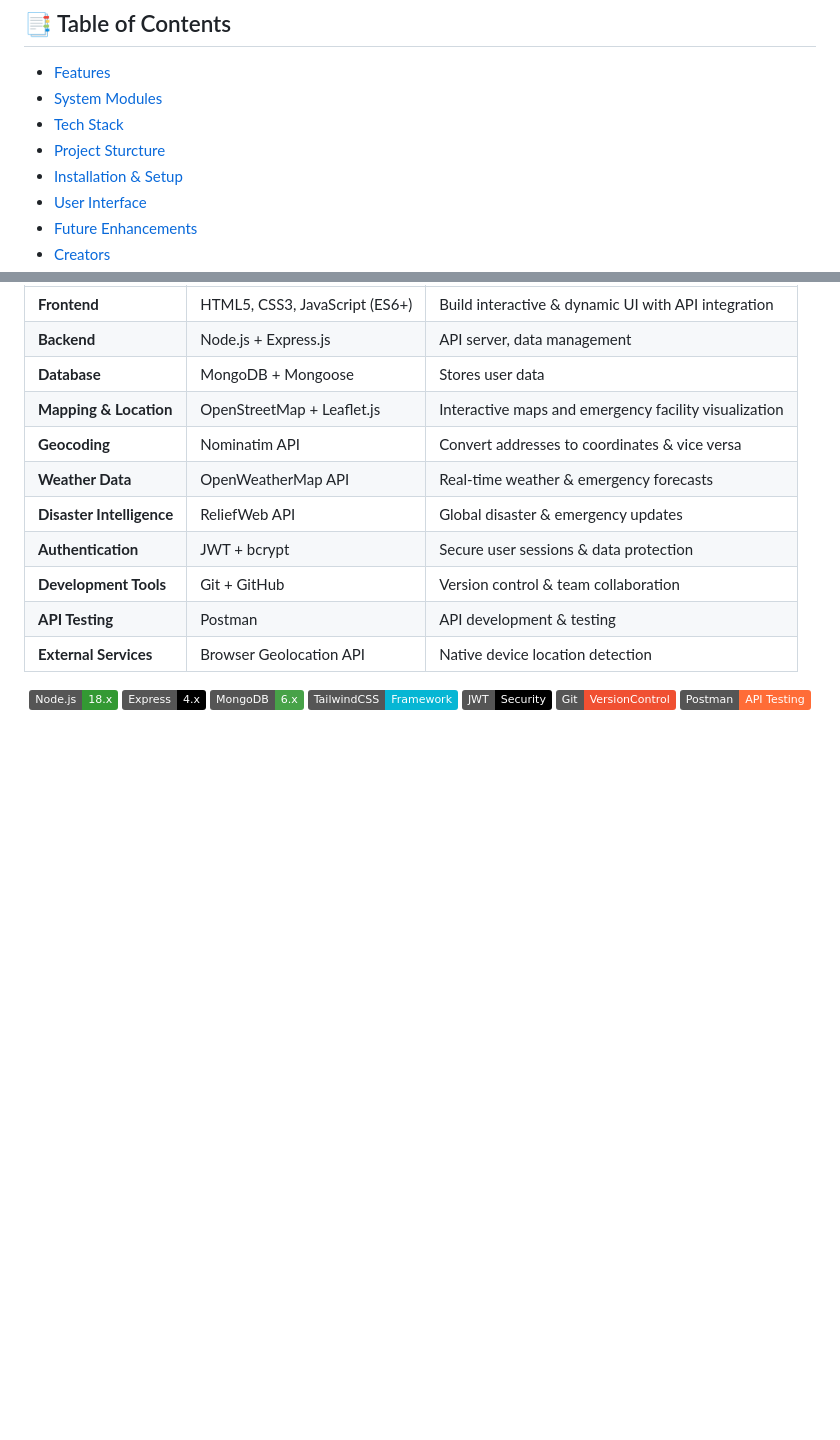
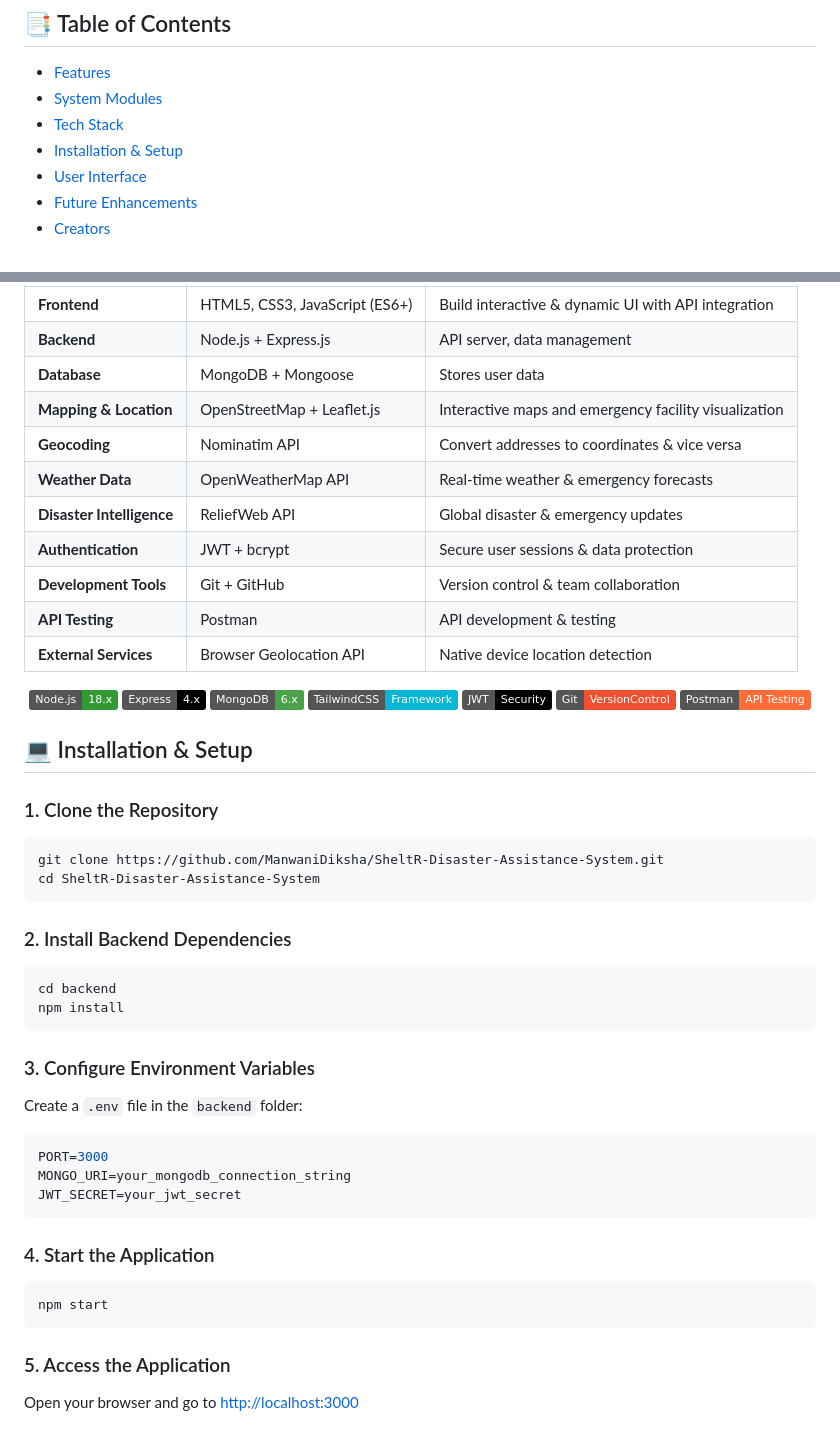
Before and after one commit to ManwaniDiksha/SheltR-Disaster-Assistance-System, a Markdown page: README.md, 2 parts joined by grey strips. GitHub-like rendering; badges without logos; blank space fills up the shorter version.

````diff
--- a/README.md
+++ b/README.md
@@ -23,7 +23,6 @@ SheltR’s mission is to empower individuals and communities with immediate, acc
 - [Features](#-features)
 - [System Modules](#-system-modules)
 - [Tech Stack](#-tech-stack)
-- [Project Sturcture](#-project-structure)
 - [Installation & Setup](#-installation--setup)
 - [User Interface](#-user-interface)
 - [Future Enhancements](#-future-enhancements)
@@ -89,3 +88,33 @@ SheltR’s mission is to empower individuals and communities with immediate, acc
   <a href="https://git-scm.com/"><img src="https://img.shields.io/badge/Git-VersionControl-F05032?logo=git&logoColor=white" alt="Git badge" /></a>
   <a href="https://www.postman.com/"><img src="https://img.shields.io/badge/Postman-API%20Testing-FF6C37?logo=postman&logoColor=white" alt="Postman badge" /></a>
 </p>
+
+## 💻 Installation & Setup
+
+### 1. Clone the Repository
+```bash
+git clone https://github.com/ManwaniDiksha/SheltR-Disaster-Assistance-System.git
+cd SheltR-Disaster-Assistance-System
+```
+
+### 2. Install Backend Dependencies
+```bash
+cd backend
+npm install
+```
+
+### 3. Configure Environment Variables
+Create a `.env` file in the `backend` folder:
+```env
+PORT=3000
+MONGO_URI=your_mongodb_connection_string
+JWT_SECRET=your_jwt_secret
+```
+
+### 4. Start the Application
+```bash
+npm start
+```
+
+### 5. Access the Application
+Open your browser and go to [http://localhost:3000](http://localhost:3000)
````
Also changed, not shown: other parts of README.md (+2 -2 lines).
